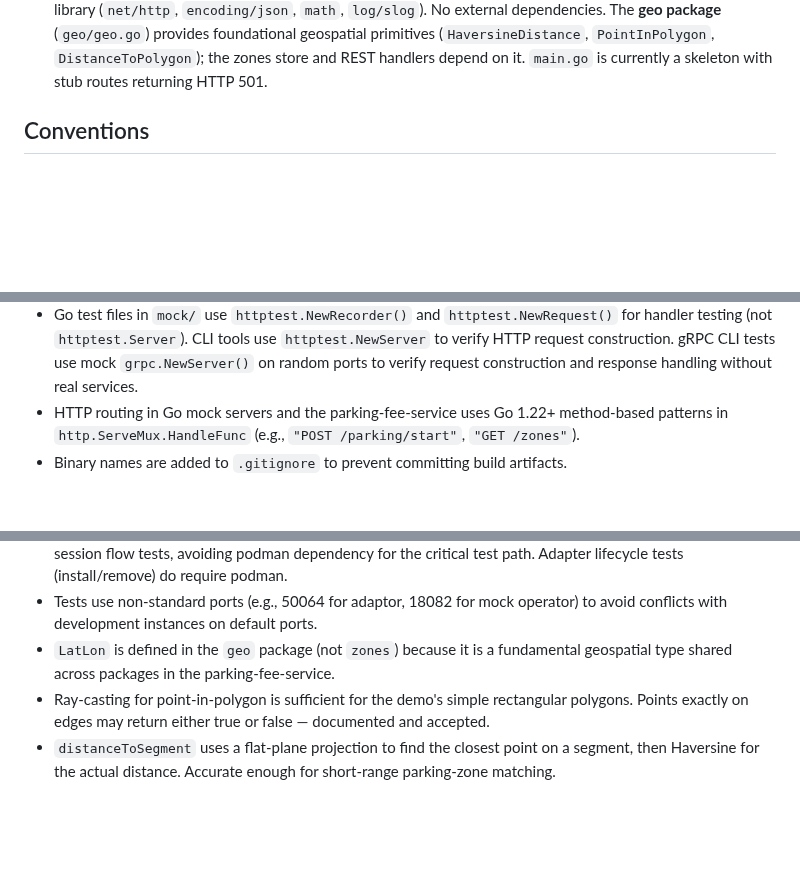
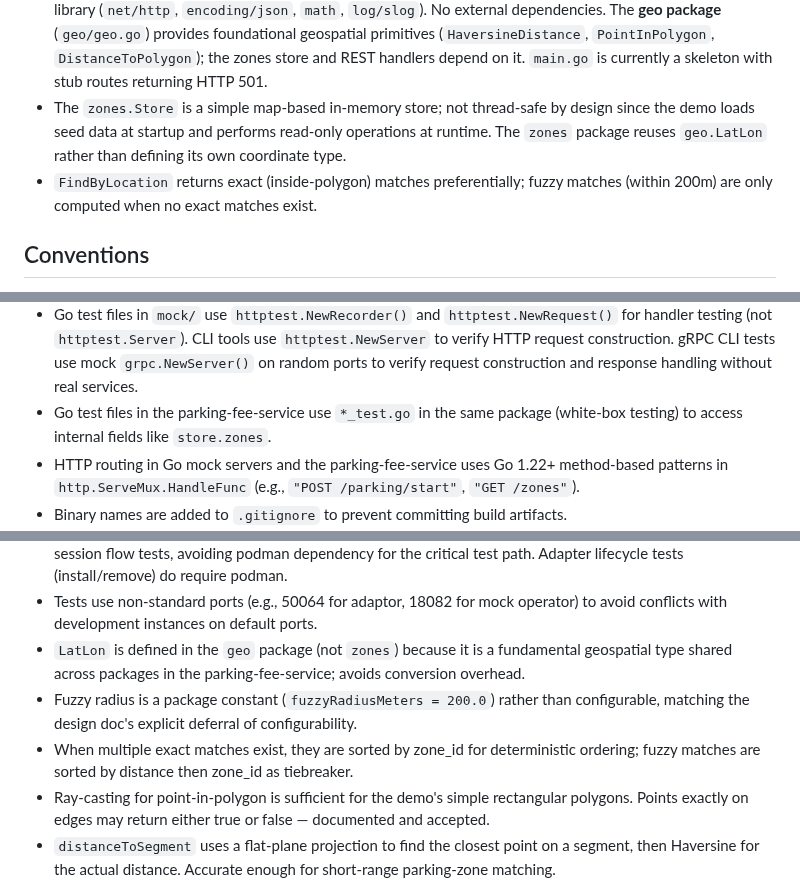
Before and after one commit to rhadp/parking-fee-service, a Markdown page: docs/memory.md, 3 parts joined by grey strips. Rendered like a GitHub page; blank space fills up the shorter version.

Commit message:
docs: update agent memory

```diff
--- a/docs/memory.md
+++ b/docs/memory.md
@@ -22,6 +22,8 @@
 - The `mock/companion-app-cli` is a pure HTTP client — it has no MQTT or Kuksa dependencies, only stdlib `net/http`.
 - The `mock/parking-app-cli` is a Go CLI acting as a gRPC client for UpdateService (port 50053) and ParkingAdapter (port 50054). Global flags (`--update-service-addr`, `--adapter-addr`) support env var fallback (`UPDATE_SERVICE_ADDR`, `ADAPTER_ADDR`); CLI flags take precedence. Uses `grpc.DialContext` with `WithBlock()` and a 5-second timeout for fast failure on unreachable services.
 - **parking-fee-service** (`backend/parking-fee-service/`) is a standalone Go backend using only the standard library (`net/http`, `encoding/json`, `math`, `log/slog`). No external dependencies. The **geo package** (`geo/geo.go`) provides foundational geospatial primitives (`HaversineDistance`, `PointInPolygon`, `DistanceToPolygon`); the zones store and REST handlers depend on it. `main.go` is currently a skeleton with stub routes returning HTTP 501.
+- The `zones.Store` is a simple map-based in-memory store; not thread-safe by design since the demo loads seed data at startup and performs read-only operations at runtime. The `zones` package reuses `geo.LatLon` rather than defining its own coordinate type.
+- `FindByLocation` returns exact (inside-polygon) matches preferentially; fuzzy matches (within 200m) are only computed when no exact matches exist.
 
 ## Conventions
 
@@ -42,6 +44,7 @@
 - Go mock CLIs use `flag` package with env var fallbacks via `envOrDefault()`. The companion-app-cli historically used manual flag parsing but the `flag`+`envOrDefault` pattern is now standard. The parking-app-cli uses kebab-case flags with `--` prefix (e.g., `--vehicle-vin`, `--image-ref`, `--adapter-id`).
 - Go CLI subcommand handlers follow the pattern: parse flags → validate required flags → dial gRPC → make RPC → `printJSON(response)`. JSON output uses `json.MarshalIndent` (proto messages serialize with snake_case field names and numeric enum values).
 - Go test files in `mock/` use `httptest.NewRecorder()` and `httptest.NewRequest()` for handler testing (not `httptest.Server`). CLI tools use `httptest.NewServer` to verify HTTP request construction. gRPC CLI tests use mock `grpc.NewServer()` on random ports to verify request construction and response handling without real services.
+- Go test files in the parking-fee-service use `*_test.go` in the same package (white-box testing) to access internal fields like `store.zones`.
 - HTTP routing in Go mock servers and the parking-fee-service uses Go 1.22+ method-based patterns in `http.ServeMux.HandleFunc` (e.g., `"POST /parking/start"`, `"GET /zones"`).
 - Binary names are added to `.gitignore` to prevent committing build artifacts.
 - The `run()` function pattern takes `io.Writer` params for stdout/stderr to enable testability without capturing `os.Stdout`.
@@ -83,7 +86,9 @@
 - Signal handling (SIGINT/SIGTERM) was added to `watch-adapters` for graceful gRPC stream termination.
 - Integration tests run the PARKING_OPERATOR_ADAPTOR as a standalone process (not in a container) for session flow tests, avoiding podman dependency for the critical test path. Adapter lifecycle tests (install/remove) do require podman.
 - Tests use non-standard ports (e.g., 50064 for adaptor, 18082 for mock operator) to avoid conflicts with development instances on default ports.
-- `LatLon` is defined in the `geo` package (not `zones`) because it is a fundamental geospatial type shared across packages in the parking-fee-service.
+- `LatLon` is defined in the `geo` package (not `zones`) because it is a fundamental geospatial type shared across packages in the parking-fee-service; avoids conversion overhead.
+- Fuzzy radius is a package constant (`fuzzyRadiusMeters = 200.0`) rather than configurable, matching the design doc's explicit deferral of configurability.
+- When multiple exact matches exist, they are sorted by zone_id for deterministic ordering; fuzzy matches are sorted by distance then zone_id as tiebreaker.
 - Ray-casting for point-in-polygon is sufficient for the demo's simple rectangular polygons. Points exactly on edges may return either true or false — documented and accepted.
 - `distanceToSegment` uses a flat-plane projection to find the closest point on a segment, then Haversine for the actual distance. Accurate enough for short-range parking-zone matching.
 
```
